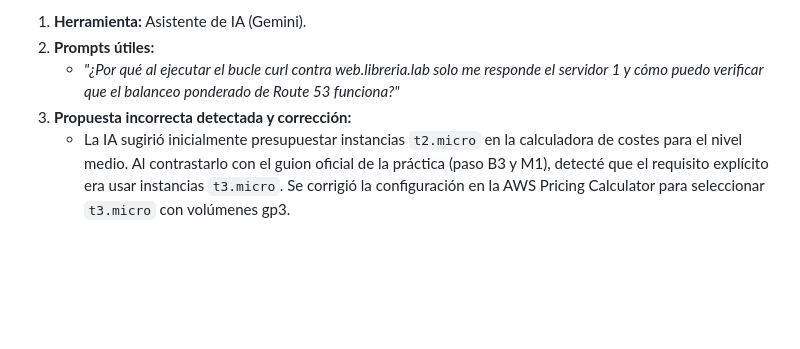
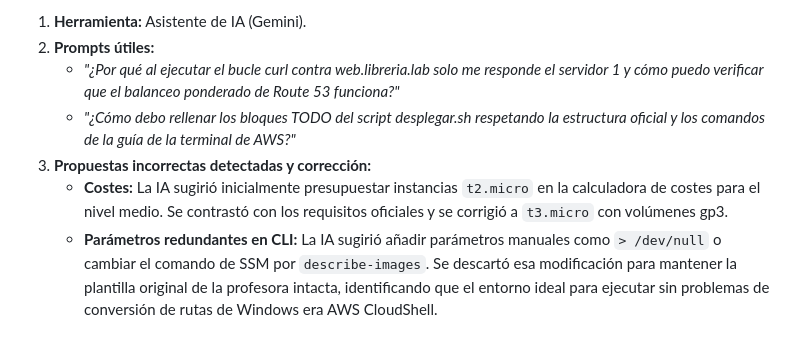
Before and after one commit to NitaDev13/proyecto1, a Markdown page: README.md, the part around one of its changes. Drawn GitHub-style; blank space fills up the shorter version.

```diff
--- a/README.md
+++ b/README.md
@@ -94,5 +113,7 @@ En el desarrollo de esta práctica se ha utilizado un asistente de IA como apoyo
 1. **Herramienta:** Asistente de IA (Gemini).
 2. **Prompts útiles:**
    - *"¿Por qué al ejecutar el bucle curl contra web.libreria.lab solo me responde el servidor 1 y cómo puedo verificar que el balanceo ponderado de Route 53 funciona?"*
-3. **Propuesta incorrecta detectada y corrección:**
-   - La IA sugirió inicialmente presupuestar instancias `t2.micro` en la calculadora de costes para el nivel medio. Al contrastarlo con el guion oficial de la práctica (paso B3 y M1), detecté que el requisito explícito era usar instancias `t3.micro`. Se corrigió la configuración en la AWS Pricing Calculator para seleccionar `t3.micro` con volúmenes gp3.
+   - *"¿Cómo debo rellenar los bloques TODO del script desplegar.sh respetando la estructura oficial y los comandos de la guía de la terminal de AWS?"*
+3. **Propuestas incorrectas detectadas y corrección:**
+   - **Costes:** La IA sugirió inicialmente presupuestar instancias `t2.micro` en la calculadora de costes para el nivel medio. Se contrastó con los requisitos oficiales y se corrigió a `t3.micro` con volúmenes gp3.
+   - **Parámetros redundantes en CLI:** La IA sugirió añadir parámetros manuales como `> /dev/null` o cambiar el comando de SSM por `describe-images`. Se descartó esa modificación para mantener la plantilla original de la profesora intacta, identificando que el entorno ideal para ejecutar sin problemas de conversión de rutas de Windows era AWS CloudShell.
```
Also changed, not shown: other parts of README.md (+20 -1 lines), img/avanzado-terminal.png (added), img/avanzado-web-navegador.png (added), 1 other file.
